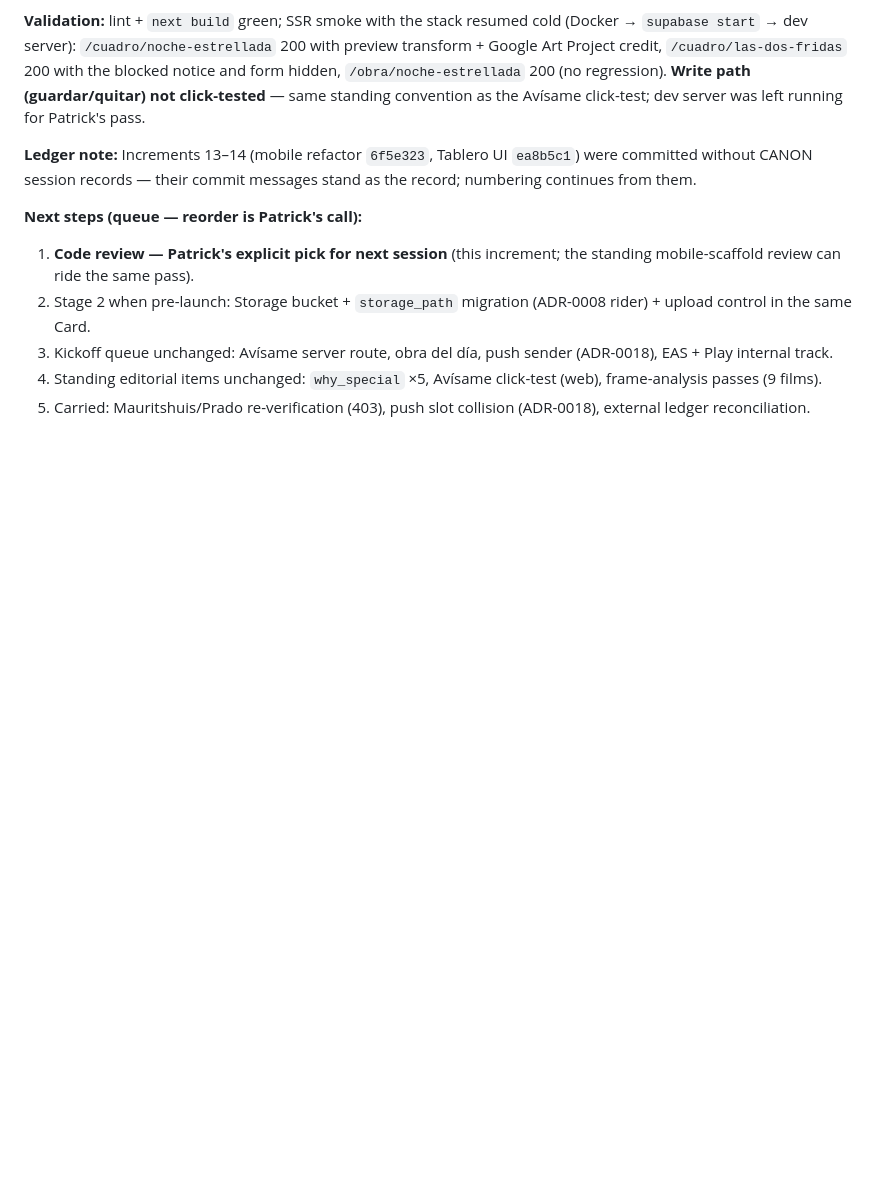
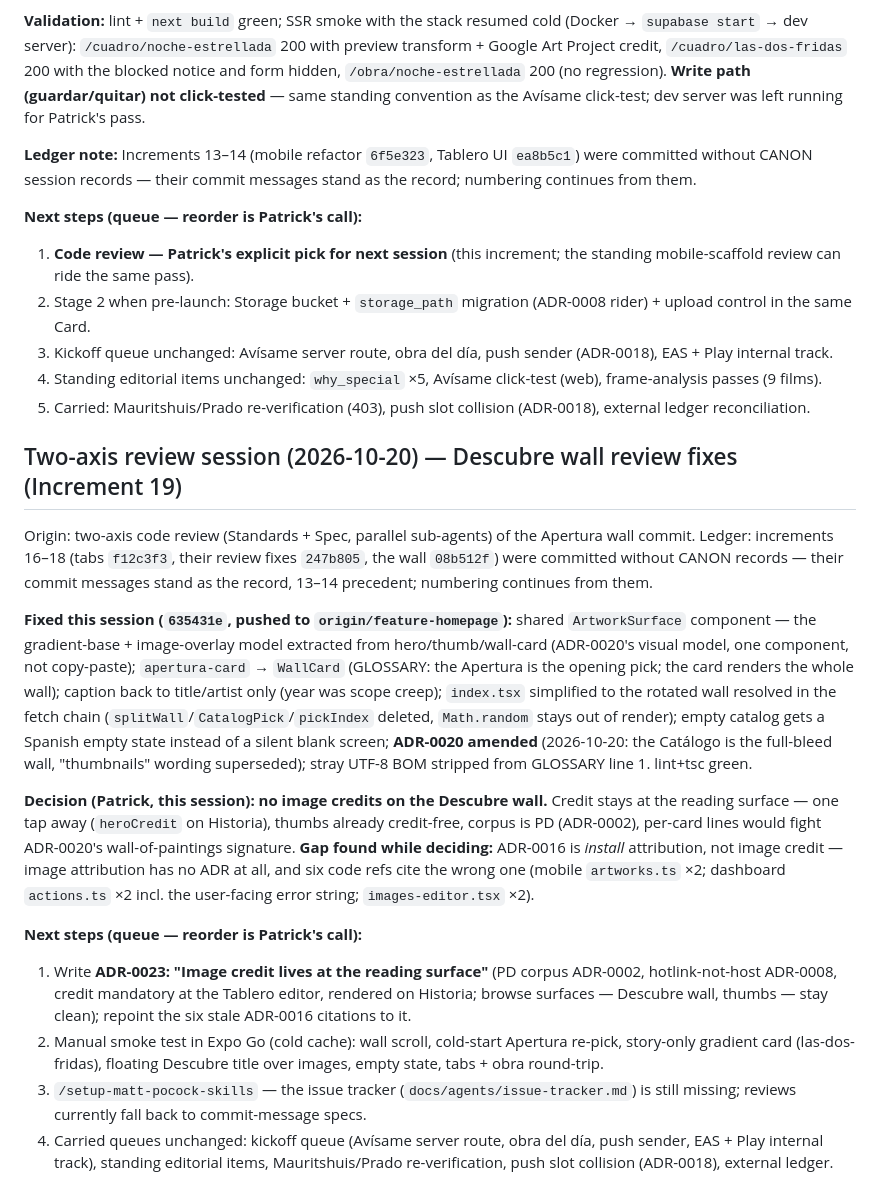
Before and after one commit to Ace340/destapando-arte, a Markdown page: CANON.md, the part around the change. Drawn GitHub-style; blank space fills up the shorter version.

Commit message:
CANON: two-axis review session record (Increment 19) - review fixes ledgered (635431e), ledger note for increments 16-18 standing as commit-message records; decision on record: no image credits on the Descubre wall (credit at the reading surface, PD corpus); queue: ADR-0023 image-credit-at-reading-surface + repoint six stale ADR-0016 miscitations, Expo Go smoke test of the wall, /setup-matt-pocock-skills issue tracker

```diff
--- a/CANON.md
+++ b/CANON.md
@@ -231,3 +231,18 @@ Origin: Patrick's question — "are these placeholders? can I upload images in t
 3. Kickoff queue unchanged: Avísame server route, obra del día, push sender (ADR-0018), EAS + Play internal track.
 4. Standing editorial items unchanged: `why_special` ×5, Avísame click-test (web), frame-analysis passes (9 films).
 5. Carried: Mauritshuis/Prado re-verification (403), push slot collision (ADR-0018), external ledger reconciliation.
+
+## Two-axis review session (2026-10-20) — Descubre wall review fixes (Increment 19)
+
+Origin: two-axis code review (Standards + Spec, parallel sub-agents) of the Apertura wall commit. Ledger: increments 16–18 (tabs `f12c3f3`, their review fixes `247b805`, the wall `08b512f`) were committed without CANON records — their commit messages stand as the record, 13–14 precedent; numbering continues from them.
+
+**Fixed this session (`635431e`, pushed to `origin/feature-homepage`):** shared `ArtworkSurface` component — the gradient-base + image-overlay model extracted from hero/thumb/wall-card (ADR-0020's visual model, one component, not copy-paste); `apertura-card` → `WallCard` (GLOSSARY: the Apertura is the opening pick; the card renders the whole wall); caption back to title/artist only (year was scope creep); `index.tsx` simplified to the rotated wall resolved in the fetch chain (`splitWall`/`CatalogPick`/`pickIndex` deleted, `Math.random` stays out of render); empty catalog gets a Spanish empty state instead of a silent blank screen; **ADR-0020 amended** (2026-10-20: the Catálogo is the full-bleed wall, "thumbnails" wording superseded); stray UTF-8 BOM stripped from GLOSSARY line 1. lint+tsc green.
+
+**Decision (Patrick, this session): no image credits on the Descubre wall.** Credit stays at the reading surface — one tap away (`heroCredit` on Historia), thumbs already credit-free, corpus is PD (ADR-0002), per-card lines would fight ADR-0020's wall-of-paintings signature. **Gap found while deciding:** ADR-0016 is *install* attribution, not image credit — image attribution has no ADR at all, and six code refs cite the wrong one (mobile `artworks.ts` ×2; dashboard `actions.ts` ×2 incl. the user-facing error string; `images-editor.tsx` ×2).
+
+**Next steps (queue — reorder is Patrick's call):**
+
+1. Write **ADR-0023: "Image credit lives at the reading surface"** (PD corpus ADR-0002, hotlink-not-host ADR-0008, credit mandatory at the Tablero editor, rendered on Historia; browse surfaces — Descubre wall, thumbs — stay clean); repoint the six stale ADR-0016 citations to it.
+2. Manual smoke test in Expo Go (cold cache): wall scroll, cold-start Apertura re-pick, story-only gradient card (las-dos-fridas), floating Descubre title over images, empty state, tabs + obra round-trip.
+3. `/setup-matt-pocock-skills` — the issue tracker (`docs/agents/issue-tracker.md`) is still missing; reviews currently fall back to commit-message specs.
+4. Carried queues unchanged: kickoff queue (Avísame server route, obra del día, push sender, EAS + Play internal track), standing editorial items, Mauritshuis/Prado re-verification, push slot collision (ADR-0018), external ledger.
```
